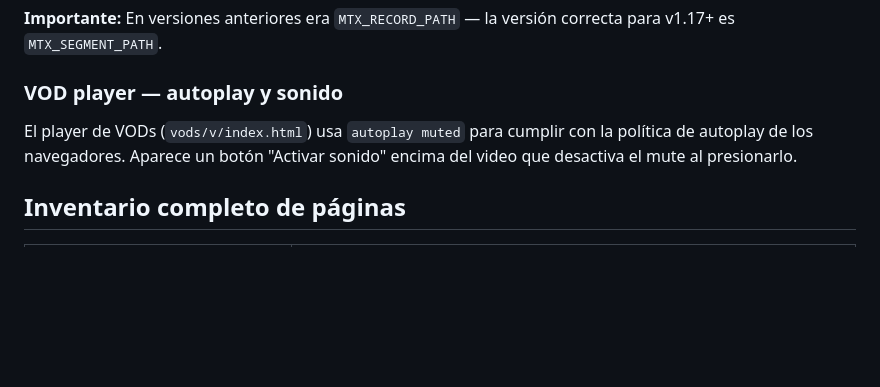
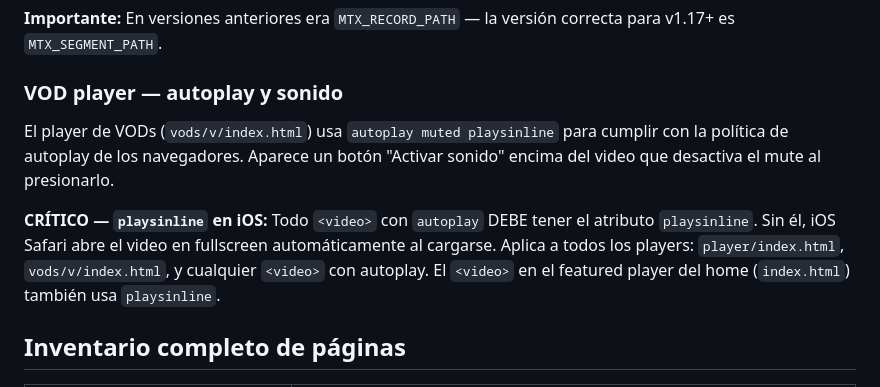
Before and after one commit to marcosstgo/corillo, a Markdown page: CLAUDE.md, the part around the change. Rendered like a GitHub page; blank space fills up the shorter version.

Commit message:
docs: document playsinline requirement for iOS autoplay
Co-Authored-By: Claude Sonnet 4.6 <noreply@anthropic.com>

```diff
--- a/CLAUDE.md
+++ b/CLAUDE.md
@@ -276,7 +276,9 @@ MediaMTX provee estas variables al llamar `runOnRecordSegmentComplete`:
 
 ### VOD player — autoplay y sonido
 
-El player de VODs (`vods/v/index.html`) usa `autoplay muted` para cumplir con la política de autoplay de los navegadores. Aparece un botón "Activar sonido" encima del video que desactiva el mute al presionarlo.
+El player de VODs (`vods/v/index.html`) usa `autoplay muted playsinline` para cumplir con la política de autoplay de los navegadores. Aparece un botón "Activar sonido" encima del video que desactiva el mute al presionarlo.
+
+**CRÍTICO — `playsinline` en iOS:** Todo `<video>` con `autoplay` DEBE tener el atributo `playsinline`. Sin él, iOS Safari abre el video en fullscreen automáticamente al cargarse. Aplica a todos los players: `player/index.html`, `vods/v/index.html`, y cualquier `<video>` con autoplay. El `<video>` en el featured player del home (`index.html`) también usa `playsinline`.
 
 ## Inventario completo de páginas
 
```
